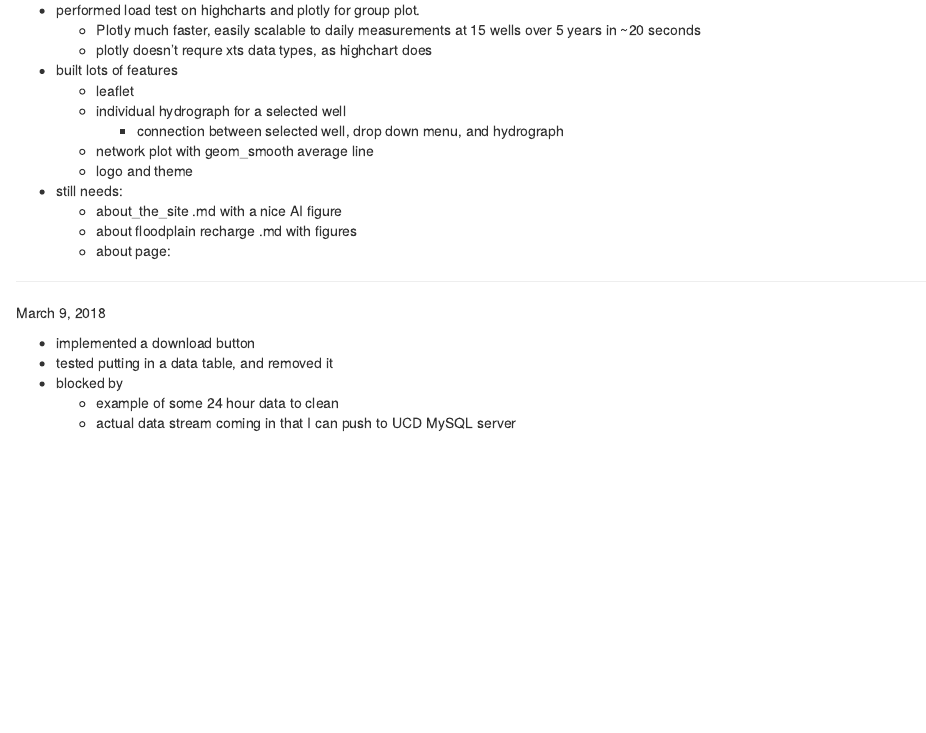
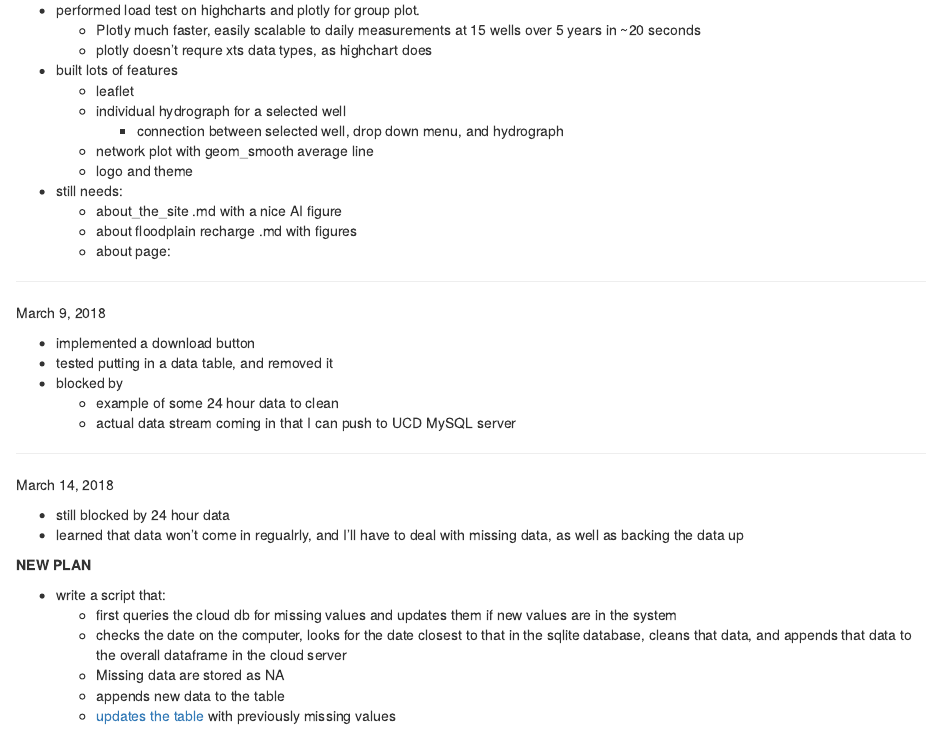
Before and after one commit to richpauloo/cosumnes_shiny, an R Markdown document (README.Rmd): the page in a window 1100 px wide, from 2520 px down. Rendered offline with R 4.5, knitr and Pandoc, with nearby package versions.

Commit message:
update research log

```diff
--- a/README.Rmd
+++ b/README.Rmd
@@ -166,3 +166,24 @@ March 9, 2018
 * blocked by
     + example of some 24 hour data to clean
     + actual data stream coming in that I can push to UCD MySQL server
+
+
+
+***
+
+March 14, 2018
+
+* still blocked by 24 hour data
+* learned that data won't come in regualrly, and I'll have to deal with missing data, as well as backing the data up
+
+**NEW PLAN**
+
+* write a script that:
+    + first queries the cloud db for missing values and updates them if new values are in the system
+    + checks the date on the computer, looks for the date closest to that in the sqlite database, cleans that data, and appends that data to the overall dataframe in the cloud server
+    + Missing data are stored as NA
+    + appends new data to the table
+    + [updates the table](https://www.w3schools.com/sql/sql_update.asp) with previously missing values
+
+
+***
```
